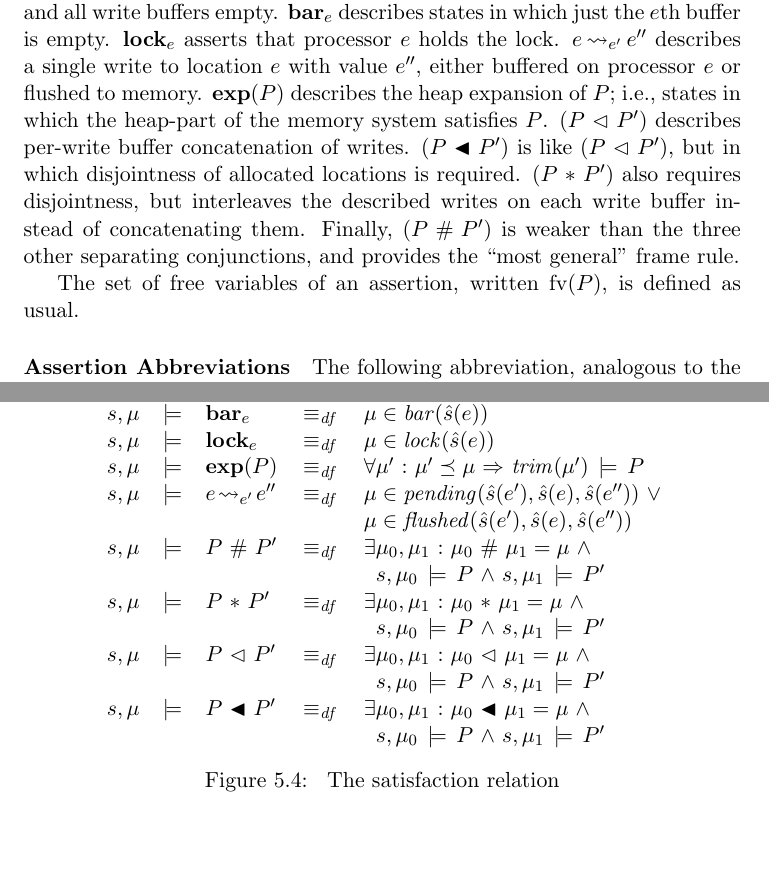
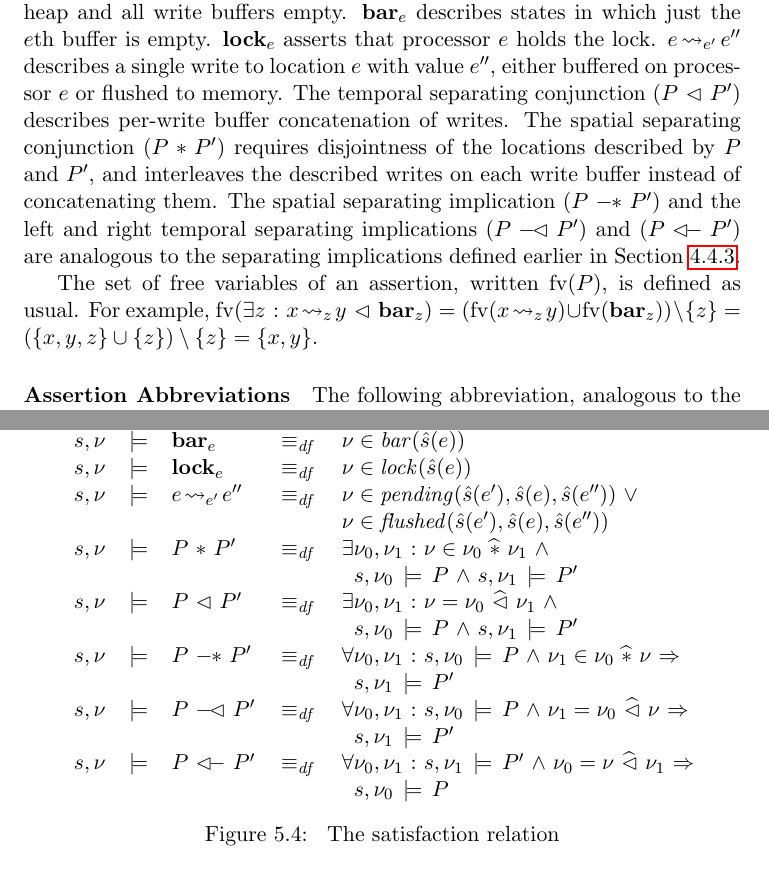
Before and after one commit to iwehrman/Weak-Memory-Local-Reasoning, a LaTeX thesis (dissertation.tex): two parts of pages 79 and 81 of 113, joined at a grey line, cut so that both start at the same text, the shorter picture padded with empty space. Compiled offline with pdfLaTeX.

Commit message:
update the satisfaction relation w.r.t. generalized multiprocessor memory systems

```diff
--- a/dissertation.tex
+++ b/dissertation.tex
@@ -1549,8 +1549,8 @@ Assertions denote sets of machine states, and are used to write the pre- and pos
 \end{align*}
 
-The informal meaning of these assertions are as follows. The lifting of a boolean expression to an atomic formula, disjunction, conjunction and quantification have the usual meaning. $\femp$ describes states with an empty heap and all write buffers empty. $\fbar{e}$ describes states in which just the $e$th buffer is empty. $\flock{e}$ asserts that processor $e$ holds the lock. $e \fwrite{e'} e''$ describes a single write to location $e$ with value $e''$, either buffered on processor $e$ or flushed to memory. $\fexp{P}$ describes the heap expansion of $P$; i.e., states in which the heap-part of the memory system satisfies $P$. $(P \fseq P')$ describes per-write buffer concatenation of writes. $(P \fsseq P')$ is like $(P \fseq P')$, but in which disjointness of allocated locations is required. $(P \fsep P')$ also requires disjointness, but interleaves the described writes on each write buffer instead of concatenating them. Finally, $(P \fhash P')$ is weaker than the three other separating conjunctions, and provides the ``most general'' frame rule.
-
-The set of free variables of an assertion, written $\fv{P}$, is defined as usual.
+The informal meaning of these assertions are as follows. The lifting of a boolean expression to an atomic formula, disjunction, conjunction and quantification have the usual meaning. $\femp$ describes states with an empty heap and all write buffers empty. $\fbar{e}$ describes states in which just the $e$th buffer is empty. $\flock{e}$ asserts that processor $e$ holds the lock. $e \fwrite{e'} e''$ describes a single write to location $e$ with value $e''$, either buffered on processor $e$ or flushed to memory. The temporal separating conjunction $(P \fseq P')$ describes per-write buffer concatenation of writes. The spatial separating conjunction $(P \fsep P')$ requires disjointness of the locations described by $P$ and $P'$, and interleaves the described writes on each write buffer instead of concatenating them. The spatial separating implication $(P \fsepi P')$ and the left and right temporal separating implications $(P \fseqli P')$ and $(P \fseqri P')$ are analogous to the separating implications defined earlier in Section~\ref{sec:separating-implications}.
+
+The set of free variables of an assertion, written $\fv{P}$, is defined as usual. For example, $\fv{\exists z \st x \fwrite{z} y \fseq \fbar{z}} = (\fv{x \fwrite{z} y} \cup \fv{\fbar{z}}) \setminus \set{z} = (\set{x,y,z} \cup \set{z}) \setminus \set{z} = \set{x,y}$.
 
 \paragraph{Assertion Abbreviations} The following abbreviation, analogous to the points-to formula of separation logic, describes the result of flushing a single write to memory: \begin{align*}
 	e \fpointsto e' \eqdef & \exists x \st e \fwrite{x} e' \conj \fbar{x}\\
@@ -1575,20 +1574,21 @@ The satisfaction relation is defined by recursion on the structure of $P$ below
 	\begin{minipage}{\columnwidth}
 	\[
 	\begin{array}{lllll}
-		s,\mu & \sentails & b & \iffdef & \ext{s}(b) = 1 \\
-		s,\mu & \sentails & P \disj Q & \iffdef & s,\mu \sentails P \disj s,\mu \sentails Q \\
-		s,\mu & \sentails & P \conj Q & \iffdef & s,\mu \sentails P \conj s,\mu  \sentails Q \\
-		s,\mu & \sentails & \exists x \st P & \iffdef & \exists v \in \setvalues \st \funup{s}{\ptup{x}{v}},\mu \sentails P \\
-		s,\mu & \sentails & \forall x \st P & \iffdef & \forall v \in \setvalues \st \funup{s}{\ptup{x}{v}},\mu \sentails P \\
-		s,\mu & \sentails & \femp & \iffdef & \mu \in \mathit{emp} \\
-		s,\mu & \sentails & \fbar{e} & \iffdef & \mu \in \mathit{bar}(\ext{s}(e)) \\
-		s,\mu & \sentails & \flock{e} & \iffdef & \mu \in \mathit{lock}(\ext{s}(e))\\
-    s,\mu & \sentails & \fexp{P} & \iffdef & \forall \mu' \st \mu' \taurefines \mu \onlyif \mathit{trim}(\mu') \sentails P \\
-		s,\mu & \sentails & e \fwrite{e'} e'' & \iffdef & \mu \in \mathit{pending}(\ext{s}(e'), \ext{s}(e), \ext{s}(e'')) \disj \\ &&&& \mu \in \mathit{flushed}(\ext{s}(e'), \ext{s}(e), \ext{s}(e'')) \\
-		s,\mu & \sentails & P \fhash P' & \iffdef & \exists \mu_0,\mu_1 \st \mu_0 \fhash \mu_1 = \mu \conj \\ & & & & \;\;s,\mu_0 \sentails P  \conj s,\mu_1 \sentails P' \\
-    s,\mu & \sentails & P \fsep P' & \iffdef & \exists \mu_0,\mu_1 \st \mu_0 \fsep \mu_1 = \mu \conj \\ & & & & \;\;s,\mu_0 \sentails P  \conj s,\mu_1 \sentails P' \\
-    s,\mu & \sentails & P \fseq P' & \iffdef & \exists \mu_0,\mu_1 \st \mu_0 \fseq \mu_1 = \mu \conj \\ & & & & \;\;s,\mu_0 \sentails P  \conj s,\mu_1 \sentails P' \\
-    s,\mu & \sentails & P \fsseq P' & \iffdef & \exists \mu_0,\mu_1 \st \mu_0 \fsseq \mu_1 = \mu \conj \\ & & & & \;\;s,\mu_0 \sentails P  \conj s,\mu_1 \sentails P'
+		s,\nu & \sentails & b & \iffdef & \ext{s}(b) = 1 \\
+		s,\nu & \sentails & P \disj Q & \iffdef & s,\nu \sentails P \disj s,\nu \sentails Q \\
+		s,\nu & \sentails & P \conj Q & \iffdef & s,\nu \sentails P \conj s,\nu  \sentails Q \\
+		s,\nu & \sentails & \exists x \st P & \iffdef & \exists v \in \setvalues \st \funup{s}{\ptup{x}{v}},\nu \sentails P \\
+		s,\nu & \sentails & \forall x \st P & \iffdef & \forall v \in \setvalues \st \funup{s}{\ptup{x}{v}},\nu \sentails P \\
+		s,\nu & \sentails & \femp & \iffdef & \nu \in \mathit{emp} \\
+		s,\nu & \sentails & \fbar{e} & \iffdef & \nu \in \mathit{bar}(\ext{s}(e)) \\
+		s,\nu & \sentails & \flock{e} & \iffdef & \nu \in \mathit{lock}(\ext{s}(e))\\
+    %s,\nu & \sentails & \fexp{P} & \iffdef & \forall \nu' \st \nu' \taurefines \nu \onlyif \mathit{trim}(\nu') \sentails P \\
+		s,\nu & \sentails & e \fwrite{e'} e'' & \iffdef & \nu \in \mathit{pending}(\ext{s}(e'), \ext{s}(e), \ext{s}(e'')) \disj \\ &&&& \nu \in \mathit{flushed}(\ext{s}(e'), \ext{s}(e), \ext{s}(e'')) \\
+    s,\nu & \sentails & P \fsep P' & \iffdef & \exists \nu_0,\nu_1 \st \nu \in \nu_0 \msep \nu_1 \conj \\ & & & & \;\;s,\nu_0 \sentails P  \conj s,\nu_1 \sentails P' \\
+    s,\nu & \sentails & P \fseq P' & \iffdef & \exists \nu_0,\nu_1 \st \nu = \nu_0 \mseq \nu_1 \conj \\ & & & & \;\;s,\nu_0 \sentails P  \conj s,\nu_1 \sentails P' \\
+    s,\nu & \sentails & P \fsepi P' & \iffdef & \forall \nu_0,\nu_1 \st s,\nu_0 \sentails P \conj \nu_1 \in \nu_0 \msep \nu \onlyif \\ & & & & \;\; s,\nu_1 \sentails P' \\
+    s,\nu & \sentails & P \fseqli P' & \iffdef & \forall \nu_0,\nu_1 \st s,\nu_0 \sentails P \conj \nu_1 = \nu_0 \mseq \nu \onlyif \\ & & & & \;\; s,\nu_1 \sentails P' \\
+    s,\nu & \sentails & P \fseqri P' & \iffdef & \forall \nu_0,\nu_1 \st s,\nu_1 \sentails P' \conj \nu_0 = \nu \mseq \nu_1 \onlyif \\ & & & & \;\; s,\nu_0 \sentails P
 	\end{array}
 	\]
 \end{minipage}}
```
Also changed, not shown: dissertation.tex (17 more changed lines).
